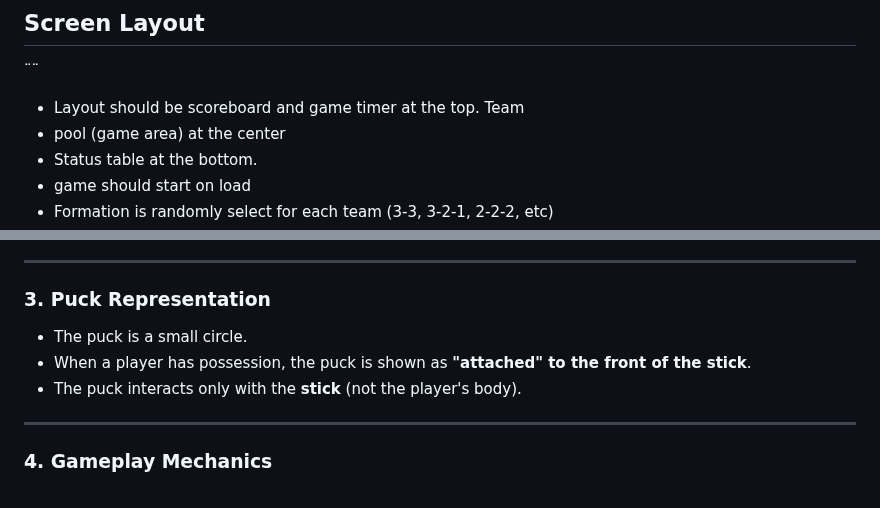
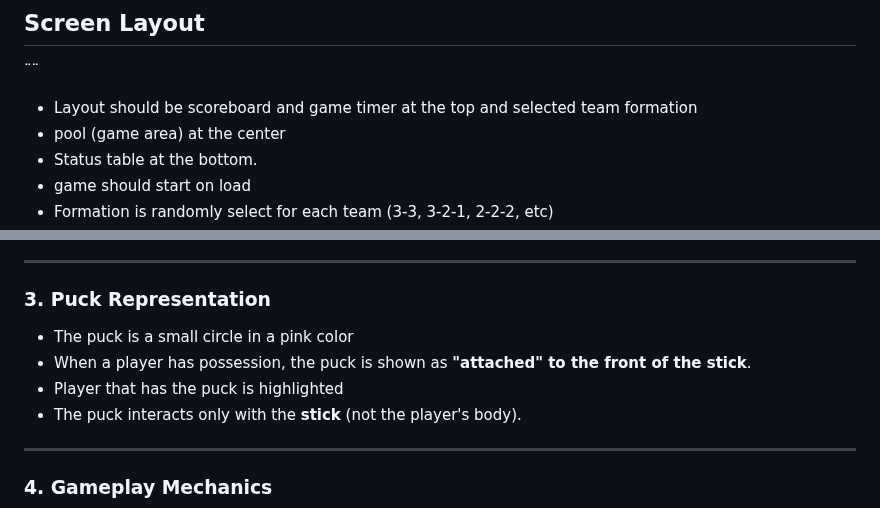
Before and after one commit to rngadam/uwh, a Markdown page: specification.md, 2 parts joined by grey strips. Rendered like a GitHub page.

Commit message:
Update simulation specification to clarify screen layout and puck representation

```diff
--- a/specification.md
+++ b/specification.md
@@ -24,7 +24,7 @@ Sophisticated HTML5 (Javascript, HTML and CSS and 2d library) that adapts the vi
 
 ## Screen Layout
 ¨¨
-- Layout should be scoreboard and game timer at the top. Team
+- Layout should be scoreboard and game timer at the top and selected team formation
 - pool (game area) at the center
 - Status table at the bottom.
 - game should start on load
@@ -72,8 +72,9 @@ In underwater hockey, the walls are differentiated primarily by their function a
 ---
 
 ### 3. **Puck Representation**
-- The puck is a small circle.
+- The puck is a small circle in a pink color
 - When a player has possession, the puck is shown as **"attached" to the front of the stick**.
+- Player that has the puck is highlighted
 - The puck interacts only with the **stick** (not the player's body).
 
 ---
```
